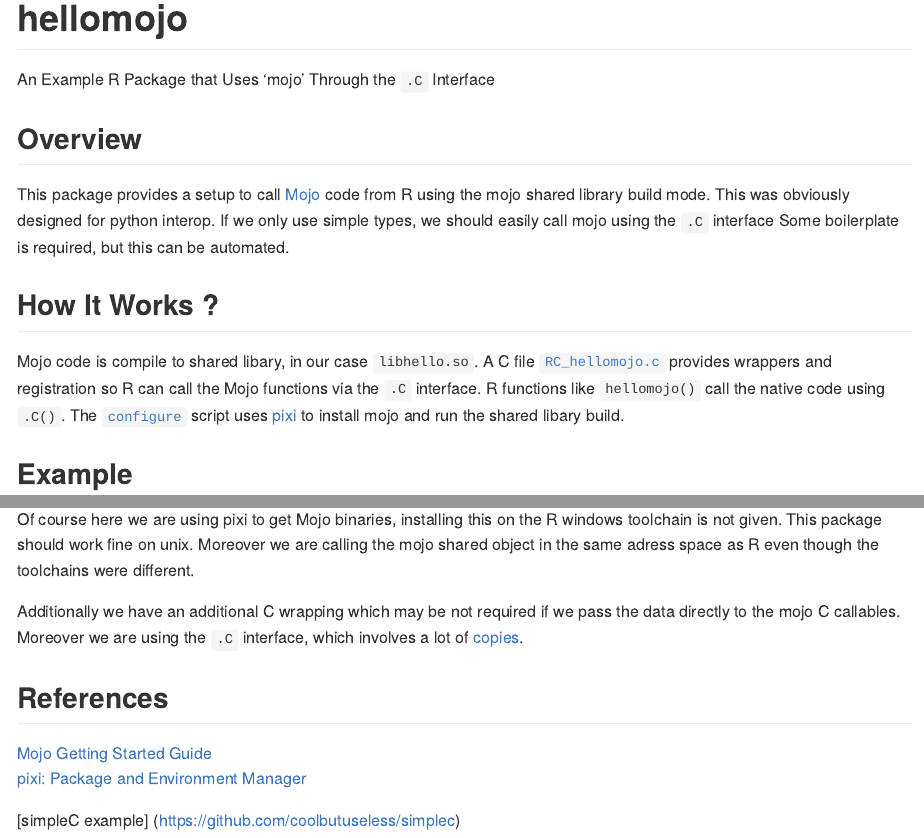
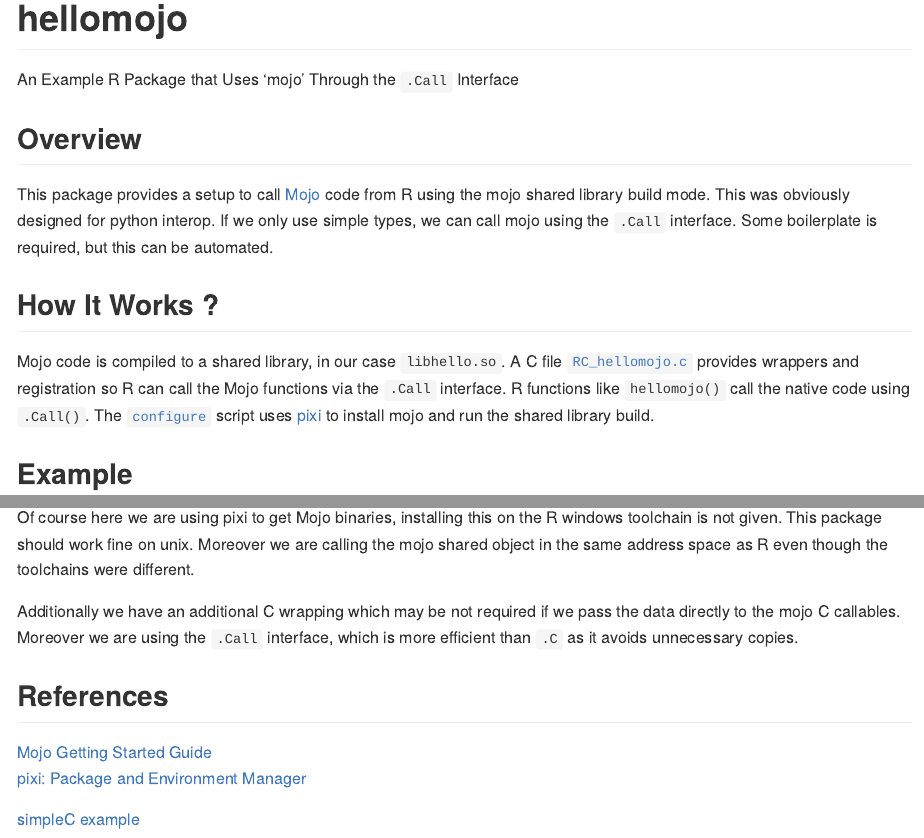
Before and after one commit to sounkou-bioinfo/hellomojo, an R Markdown document (README.Rmd): the page in a window 1100 px wide, from its top, and a second part further down, joined at a grey line. The pictures show the output file README.md that the author committed with the source, drawn offline in the style of GitHub.

Commit message:
use Call

````diff
--- a/README.Rmd
+++ b/README.Rmd
@@ -12,45 +12,46 @@
 ```
 # hellomojo
 
-An Example R Package that Uses 'mojo' Through the `.C` Interface
+An Example R Package that Uses 'mojo' Through the `.Call` Interface
 
 ## Overview
 
-This package provides a setup to call [Mojo](https://www.modular.com/mojo) code from R using the mojo shared library build mode. This was obviously designed for python interop. If we only use simple types, we should easily call mojo using the `.C` interface Some boilerplate is required, but this can be automated.
+This package provides a setup to call [Mojo](https://www.modular.com/mojo) code from R using the mojo shared library build mode. This was obviously designed for python interop. If we only use simple types, we can call mojo using the `.Call` interface. Some boilerplate is required, but this can be automated.
 
 ## How It Works ?
 
-Mojo code is compile to shared libary, in our case `libhello.so`. A C file [`RC_hellomojo.c`](src/RC_hellomojo.c) provides wrappers and registration so R can call the Mojo functions via the `.C` interface. R functions like `hellomojo()` call the native code using `.C()`. The [`configure`](configure) script uses [pixi](https://pixi.sh/) to install mojo and run the shared libary build.
+Mojo code is compiled to a shared library, in our case `libhello.so`. A C file [`RC_hellomojo.c`](src/RC_hellomojo.c) provides wrappers and registration so R can call the Mojo functions via the `.Call` interface. R functions like `hellomojo()` call the native code using `.Call()`. The [`configure`](configure) script uses [pixi](https://pixi.sh/) to install mojo and run the shared library build.
 
 ## Example
 
 ```{r}
 # Load the package and call the native function
 hellomojo::hellomojo()
-hellomojo::hellomojo_add(10,30)
+hellomojo::hellomojo_add(10, 30)
 ```
+
 the mojo code
 
 ```{r engine='bash', comment=''}
 cat inst/mojo/hellomojo/hellomojo.mojo
 ```
+
 the C wrappers
 
 ```{r engine='bash', comment=''}
-cat  src/RC_hellomojo.c
+cat src/RC_hellomojo.c
 ```
 
 ## Limitations to investigate
 
 Of course here we are using pixi to get Mojo binaries, installing
-this on the R windows toolchain is not given. This package should work fine on unix. Moreover we are calling the mojo shared object in the same adress space as R even though the toolchains were different.
+this on the R windows toolchain is not given. This package should work fine on unix. Moreover we are calling the mojo shared object in the same address space as R even though the toolchains were different.
 
-Additionally we have an additional C wrapping which may be not required if we pass the data directly to the mojo C callables. Moreover we are using the `.C` interface, which involves a lot of [copies](https://github.com/coolbutuseless/simplec).
-
+Additionally we have an additional C wrapping which may be not required if we pass the data directly to the mojo C callables. Moreover we are using the `.Call` interface, which is more efficient than `.C` as it avoids unnecessary copies.
 
 ## References
 
 [Mojo Getting Started Guide](https://docs.modular.com/mojo/manual/get-started)
 [pixi: Package and Environment Manager](https://pixi.sh/)
 
-[simpleC example] (https://github.com/coolbutuseless/simplec)
+[simpleC example](https://github.com/coolbutuseless/simplec)
````
Also changed, not shown: R/hello.R (+2 -3 lines), README.md, 2 other files.
